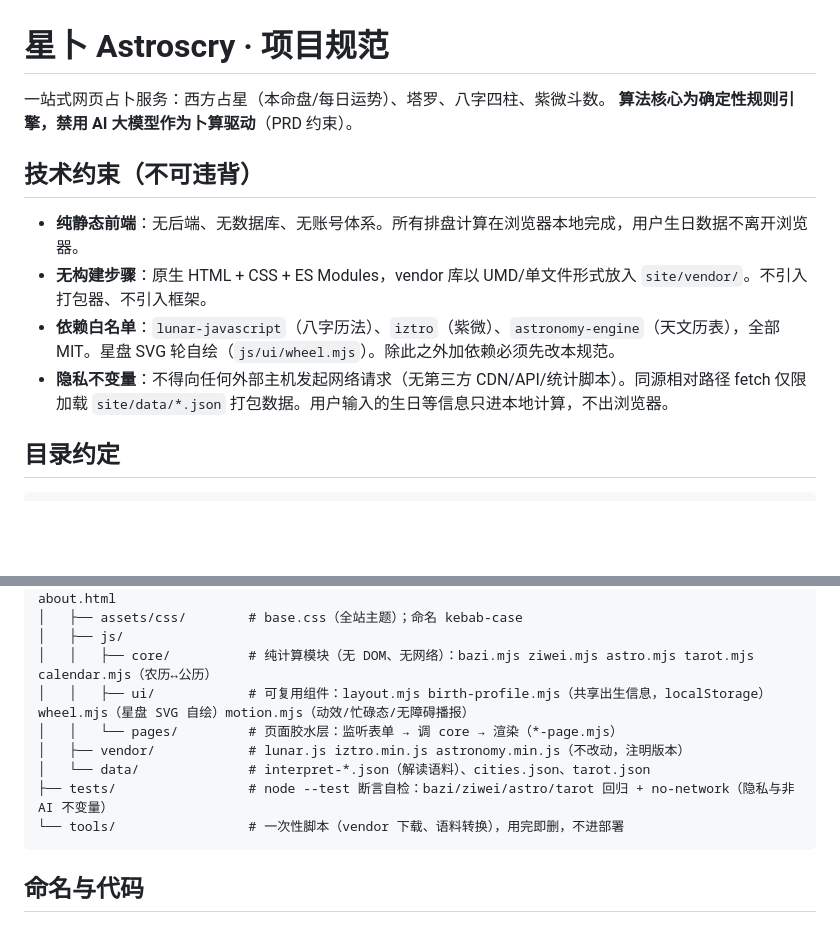
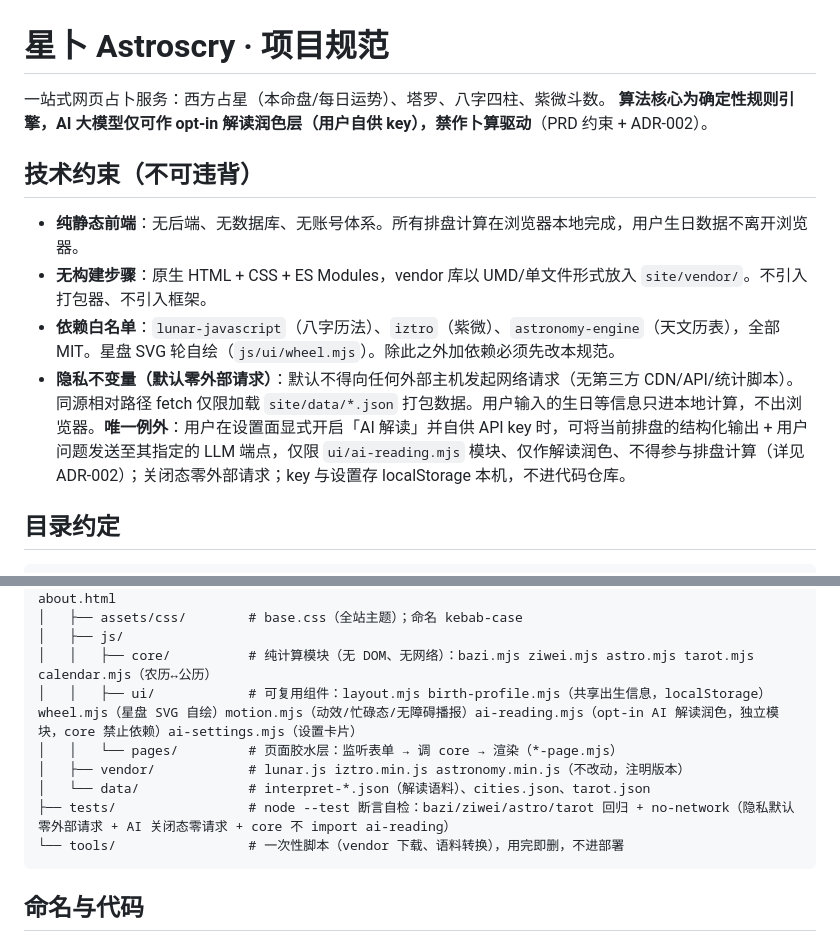
Before and after one commit to xiewenchao1999/Astroscry, a Markdown page: CLAUDE.md, 2 parts joined by grey strips. GitHub-like rendering; blank space fills up the shorter version.

Commit message:
Accept ADR-002: revise privacy invariant for opt-in AI reading layer

````diff
--- a/CLAUDE.md
+++ b/CLAUDE.md
@@ -1,14 +1,14 @@
 # 星卜 Astroscry · 项目规范
 
 一站式网页占卜服务：西方占星（本命盘/每日运势）、塔罗、八字四柱、紫微斗数。
-**算法核心为确定性规则引擎，禁用 AI 大模型作为卜算驱动**（PRD 约束）。
+**算法核心为确定性规则引擎，AI 大模型仅可作 opt-in 解读润色层（用户自供 key），禁作卜算驱动**（PRD 约束 + ADR-002）。
 
 ## 技术约束（不可违背）
 
 - **纯静态前端**：无后端、无数据库、无账号体系。所有排盘计算在浏览器本地完成，用户生日数据不离开浏览器。
 - **无构建步骤**：原生 HTML + CSS + ES Modules，vendor 库以 UMD/单文件形式放入 `site/vendor/`。不引入打包器、不引入框架。
 - **依赖白名单**：`lunar-javascript`（八字历法）、`iztro`（紫微）、`astronomy-engine`（天文历表），全部 MIT。星盘 SVG 轮自绘（`js/ui/wheel.mjs`）。除此之外加依赖必须先改本规范。
-- **隐私不变量**：不得向任何外部主机发起网络请求（无第三方 CDN/API/统计脚本）。同源相对路径 fetch 仅限加载 `site/data/*.json` 打包数据。用户输入的生日等信息只进本地计算，不出浏览器。
+- **隐私不变量（默认零外部请求）**：默认不得向任何外部主机发起网络请求（无第三方 CDN/API/统计脚本）。同源相对路径 fetch 仅限加载 `site/data/*.json` 打包数据。用户输入的生日等信息只进本地计算，不出浏览器。**唯一例外**：用户在设置面显式开启「AI 解读」并自供 API key 时，可将当前排盘的结构化输出 + 用户问题发送至其指定的 LLM 端点，仅限 `ui/ai-reading.mjs` 模块、仅作解读润色、不得参与排盘计算（详见 ADR-002）；关闭态零外部请求；key 与设置存 localStorage 本机，不进代码仓库。
 
 ## 目录约定
 
@@ -25,11 +25,11 @@ Astroscry/
 │   ├── assets/css/        # base.css（全站主题）；命名 kebab-case
 │   ├── js/
 │   │   ├── core/          # 纯计算模块（无 DOM、无网络）：bazi.mjs ziwei.mjs astro.mjs tarot.mjs calendar.mjs（农历↔公历）
-│   │   ├── ui/            # 可复用组件：layout.mjs birth-profile.mjs（共享出生信息，localStorage）wheel.mjs（星盘 SVG 自绘）motion.mjs（动效/忙碌态/无障碍播报）
+│   │   ├── ui/            # 可复用组件：layout.mjs birth-profile.mjs（共享出生信息，localStorage）wheel.mjs（星盘 SVG 自绘）motion.mjs（动效/忙碌态/无障碍播报）ai-reading.mjs（opt-in AI 解读润色，独立模块，core 禁止依赖）ai-settings.mjs（设置卡片）
 │   │   └── pages/         # 页面胶水层：监听表单 → 调 core → 渲染（*-page.mjs）
 │   ├── vendor/            # lunar.js iztro.min.js astronomy.min.js（不改动，注明版本）
 │   └── data/              # interpret-*.json（解读语料）、cities.json、tarot.json
-├── tests/                 # node --test 断言自检：bazi/ziwei/astro/tarot 回归 + no-network（隐私与非 AI 不变量）
+├── tests/                 # node --test 断言自检：bazi/ziwei/astro/tarot 回归 + no-network（隐私默认零外部请求 + AI 关闭态零请求 + core 不 import ai-reading）
 └── tools/                 # 一次性脚本（vendor 下载、语料转换），用完即删，不进部署
 ```
 
````
Also changed, not shown: docs/design/ADR-002.md (+1 -1 lines).
